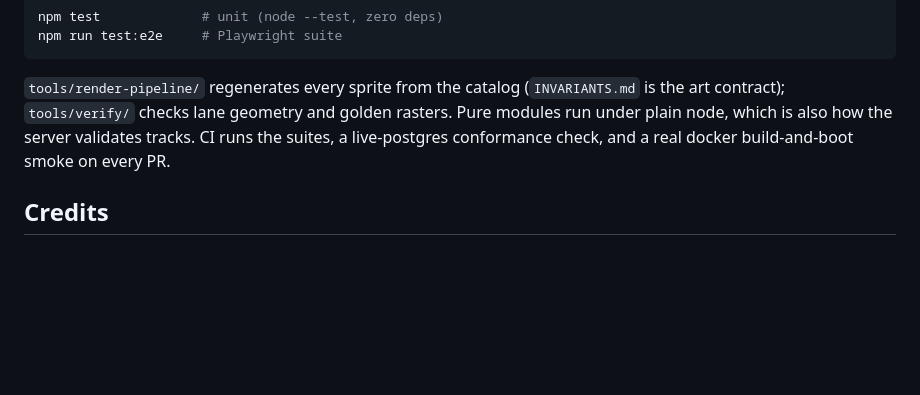
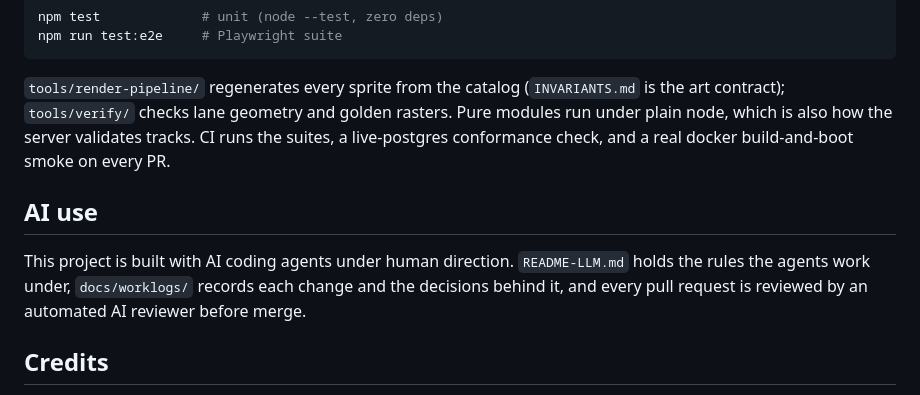
Before and after one commit to lenaxia/mini4wd-track-editor, a Markdown page: README.md, the part around the change. Rendered like a GitHub page; blank space fills up the shorter version.

Commit message:
docs: AI use disclosure

```diff
--- a/README.md
+++ b/README.md
@@ -86,6 +86,13 @@ geometry and golden rasters. Pure modules run under plain node, which is
 also how the server validates tracks. CI runs the suites, a live-postgres
 conformance check, and a real docker build-and-boot smoke on every PR.
 
+## AI use
+
+This project is built with AI coding agents under human direction.
+`README-LLM.md` holds the rules the agents work under, `docs/worklogs/`
+records each change and the decisions behind it, and every pull request
+is reviewed by an automated AI reviewer before merge.
+
 ## Credits
 
 - **Pimentoso (Michele Ferri)**: the track format, piece catalog, and
```
